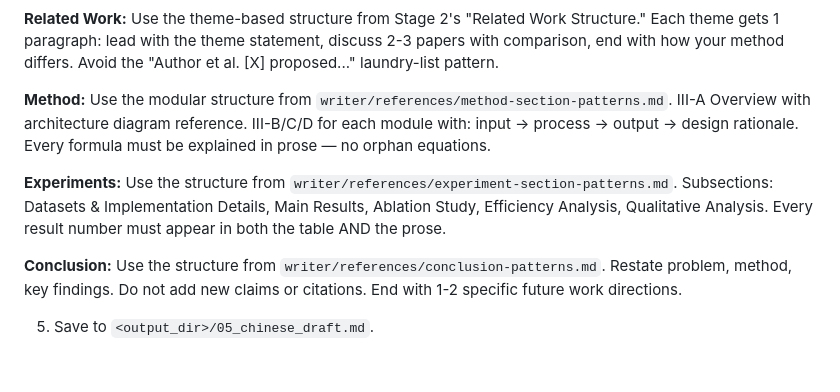
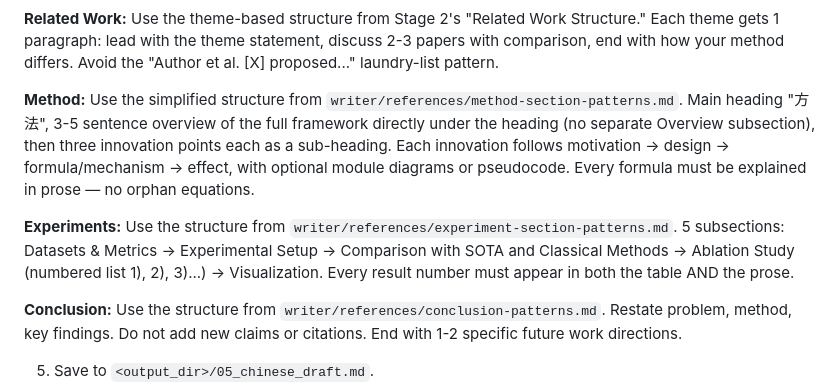
Before and after one commit to NGIWS830/AI-SCI-SKILLs, a Markdown page: SKILL.md, the part around the change. GitHub-like rendering; blank space fills up the shorter version.

Commit message:
fix: align SKILL.md Stage 4b descriptions with simplified section structures
- Method: remove stale "III-A Overview" reference, add motivation→design→formula→effect flow
- Experiments: update to actual 5-subsections (Experimental Setup, SOTA+Classical comparison, Visualization)
- conclusion-patterns: fix self-check from "3-5 paragraphs" to "Exactly 2" to match recommended structure

Co-Authored-By: Claude Opus 4.7 <noreply@anthropic.com>

```diff
--- a/SKILL.md
+++ b/SKILL.md
@@ -566,9 +566,9 @@ Self-check after drafting Introduction:
 
 **Related Work:** Use the theme-based structure from Stage 2's "Related Work Structure." Each theme gets 1 paragraph: lead with the theme statement, discuss 2-3 papers with comparison, end with how your method differs. Avoid the "Author et al. [X] proposed..." laundry-list pattern.
 
-**Method:** Use the modular structure from `writer/references/method-section-patterns.md`. III-A Overview with architecture diagram reference. III-B/C/D for each module with: input → process → output → design rationale. Every formula must be explained in prose — no orphan equations.
+**Method:** Use the simplified structure from `writer/references/method-section-patterns.md`. Main heading "方法", 3-5 sentence overview of the full framework directly under the heading (no separate Overview subsection), then three innovation points each as a sub-heading. Each innovation follows motivation → design → formula/mechanism → effect, with optional module diagrams or pseudocode. Every formula must be explained in prose — no orphan equations.
 
-**Experiments:** Use the structure from `writer/references/experiment-section-patterns.md`. Subsections: Datasets & Implementation Details, Main Results, Ablation Study, Efficiency Analysis, Qualitative Analysis. Every result number must appear in both the table AND the prose.
+**Experiments:** Use the structure from `writer/references/experiment-section-patterns.md`. 5 subsections: Datasets & Metrics → Experimental Setup → Comparison with SOTA and Classical Methods → Ablation Study (numbered list 1), 2), 3)...) → Visualization. Every result number must appear in both the table AND the prose.
 
 **Conclusion:** Use the structure from `writer/references/conclusion-patterns.md`. Restate problem, method, key findings. Do not add new claims or citations. End with 1-2 specific future work directions.
 
```
Also changed, not shown: writer/references/conclusion-patterns.md (+1 -1 lines).
